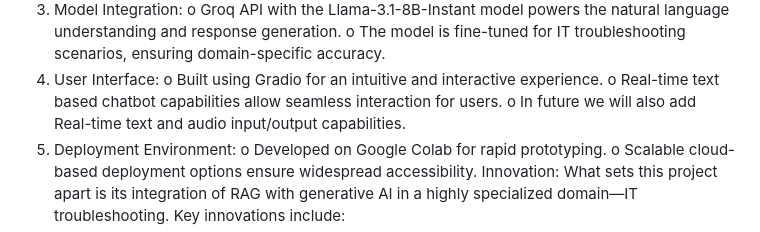
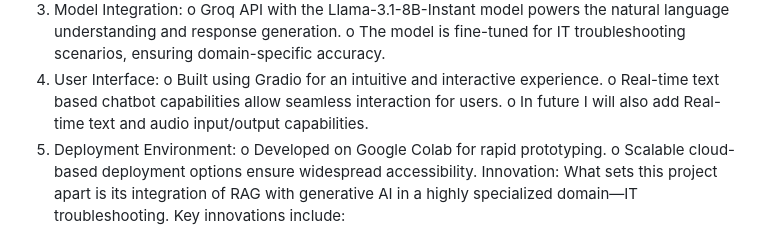
Before and after one commit to umersajid11/AI_Powered_IT_Troubleshooting_Assistant, a Markdown page: README.md, the part around the change. Rendered like a GitHub page.

```diff
--- a/README.md
+++ b/README.md
@@ -17,7 +17,7 @@ o	The model is fine-tuned for IT troubleshooting scenarios, ensuring domain-spec
 4.	User Interface:
 o	Built using Gradio for an intuitive and interactive experience.
 o	Real-time text based chatbot capabilities allow seamless interaction for users.
-o	In future we will also add Real-time text and audio input/output capabilities.
+o	In future I will also add Real-time text and audio input/output capabilities.
 5.	Deployment Environment:
 o	Developed on Google Colab for rapid prototyping.
 o	Scalable cloud-based deployment options ensure widespread accessibility.
```
